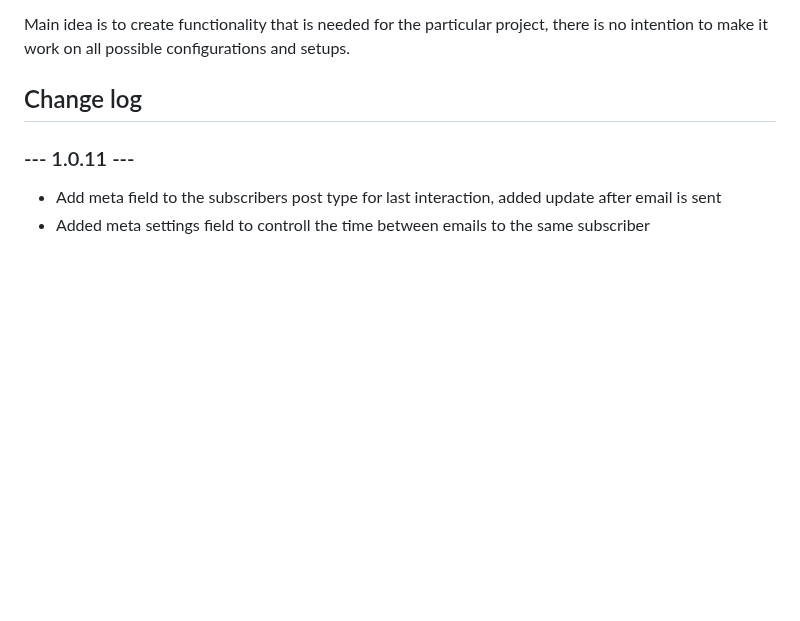
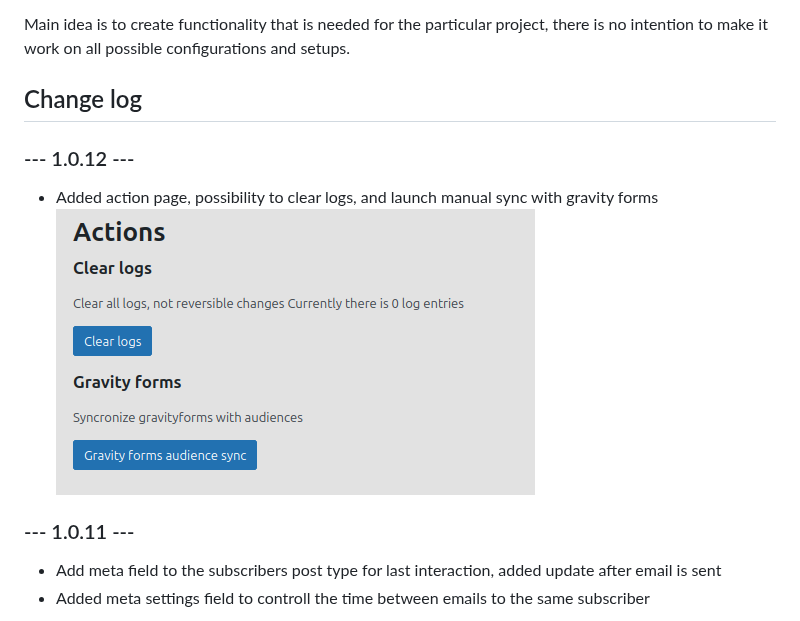
Before and after one commit to lauzis/mawiblah, a Markdown page: README.md, the part around the change. Rendered like a GitHub page; pictures changed too: readme-assets/action-page.png (added); blank space fills up the shorter version.

```diff
--- a/README.md
+++ b/README.md
@@ -33,6 +33,10 @@ Main idea is to create functionality that is needed for the particular project,
 on all possible configurations and setups.
 
 ## Change log
+
+### --- 1.0.12 ---
+- Added action page, possibility to clear logs, and launch manual sync with gravity forms
+![Action page](readme-assets/action-page.png)
 
 ### --- 1.0.11 ---
 - Add meta field to the subscribers post type for last interaction, added update after email is sent
```
Also changed, not shown: 9 other files.
